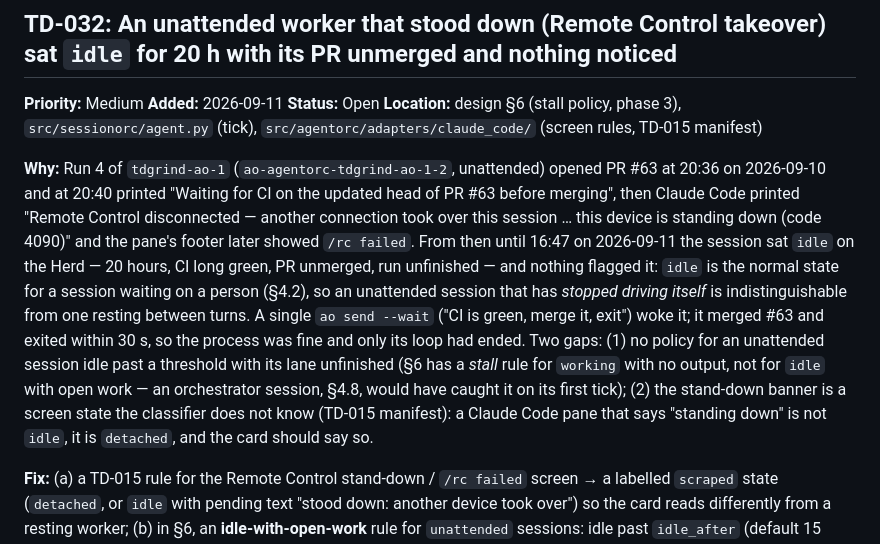
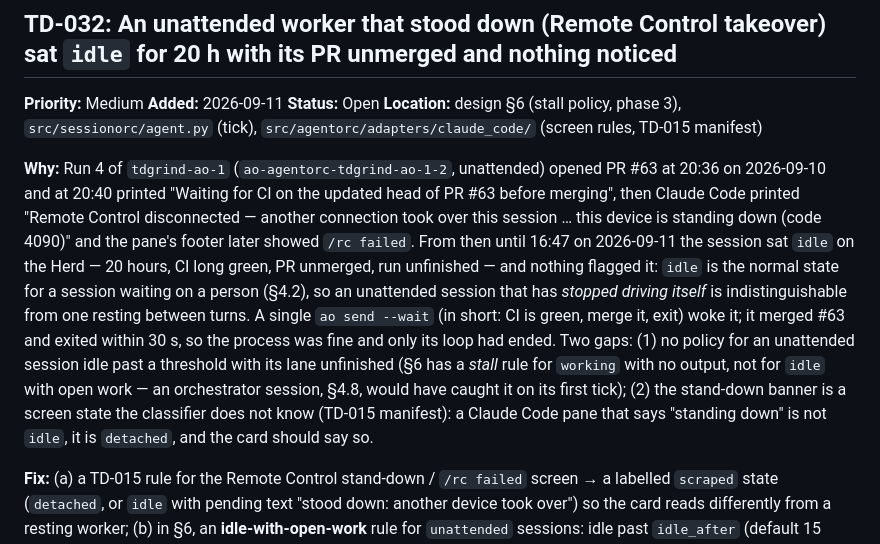
Before and after one commit to eyecantell/agentorc, a Markdown page: docs/technical_debt.md, the part around the change. GitHub-like rendering.

Commit message:
Fact-check: the nudge is paraphrased, not quoted
Co-Authored-By: Claude Fable 5.1 <noreply@anthropic.com>
Claude-Session: https://claude.ai/code/session_019chcZMrkYG8pEwxcwb3SKJ

```diff
--- a/docs/technical_debt.md
+++ b/docs/technical_debt.md
@@ -215,7 +215,7 @@ Done when: a hand-started unattended session shows when it will stop and stops t
 **Status:** Open
 **Location:** design §6 (stall policy, phase 3), `src/sessionorc/agent.py` (tick), `src/agentorc/adapters/claude_code/` (screen rules, TD-015 manifest)
 
-**Why:** Run 4 of `tdgrind-ao-1` (`ao-agentorc-tdgrind-ao-1-2`, unattended) opened PR #63 at 20:36 on 2026-09-10 and at 20:40 printed "Waiting for CI on the updated head of PR #63 before merging", then Claude Code printed "Remote Control disconnected — another connection took over this session … this device is standing down (code 4090)" and the pane's footer later showed `/rc failed`. From then until 16:47 on 2026-09-11 the session sat `idle` on the Herd — 20 hours, CI long green, PR unmerged, run unfinished — and nothing flagged it: `idle` is the normal state for a session waiting on a person (§4.2), so an unattended session that has *stopped driving itself* is indistinguishable from one resting between turns. A single `ao send --wait` ("CI is green, merge it, exit") woke it; it merged #63 and exited within 30 s, so the process was fine and only its loop had ended. Two gaps: (1) no policy for an unattended session idle past a threshold with its lane unfinished (§6 has a *stall* rule for `working` with no output, not for `idle` with open work — an orchestrator session, §4.8, would have caught it on its first tick); (2) the stand-down banner is a screen state the classifier does not know (TD-015 manifest): a Claude Code pane that says "standing down" is not `idle`, it is `detached`, and the card should say so.
+**Why:** Run 4 of `tdgrind-ao-1` (`ao-agentorc-tdgrind-ao-1-2`, unattended) opened PR #63 at 20:36 on 2026-09-10 and at 20:40 printed "Waiting for CI on the updated head of PR #63 before merging", then Claude Code printed "Remote Control disconnected — another connection took over this session … this device is standing down (code 4090)" and the pane's footer later showed `/rc failed`. From then until 16:47 on 2026-09-11 the session sat `idle` on the Herd — 20 hours, CI long green, PR unmerged, run unfinished — and nothing flagged it: `idle` is the normal state for a session waiting on a person (§4.2), so an unattended session that has *stopped driving itself* is indistinguishable from one resting between turns. A single `ao send --wait` (in short: CI is green, merge it, exit) woke it; it merged #63 and exited within 30 s, so the process was fine and only its loop had ended. Two gaps: (1) no policy for an unattended session idle past a threshold with its lane unfinished (§6 has a *stall* rule for `working` with no output, not for `idle` with open work — an orchestrator session, §4.8, would have caught it on its first tick); (2) the stand-down banner is a screen state the classifier does not know (TD-015 manifest): a Claude Code pane that says "standing down" is not `idle`, it is `detached`, and the card should say so.
 
 **Fix:** (a) a TD-015 rule for the Remote Control stand-down / `/rc failed` screen → a labelled `scraped` state (`detached`, or `idle` with pending text "stood down: another device took over") so the card reads differently from a resting worker; (b) in §6, an **idle-with-open-work** rule for `unattended` sessions: idle past `idle_after` (default 15 min) with a `progress` entry still `claimed` or a PR open from the session's branch → flag `stalled?` and nudge once with a fixed prompt through `send --wait`, then wrap up — the same escalation as the working-stall rule; until §6 lands, this is the orchestrator brief's first rule; (c) record in the design (§4.2) that Remote Control takeovers happen to worker panes and what they look like. Done when a worker that stands down is flagged within `idle_after` and the nudge lands without a person.
 
```
